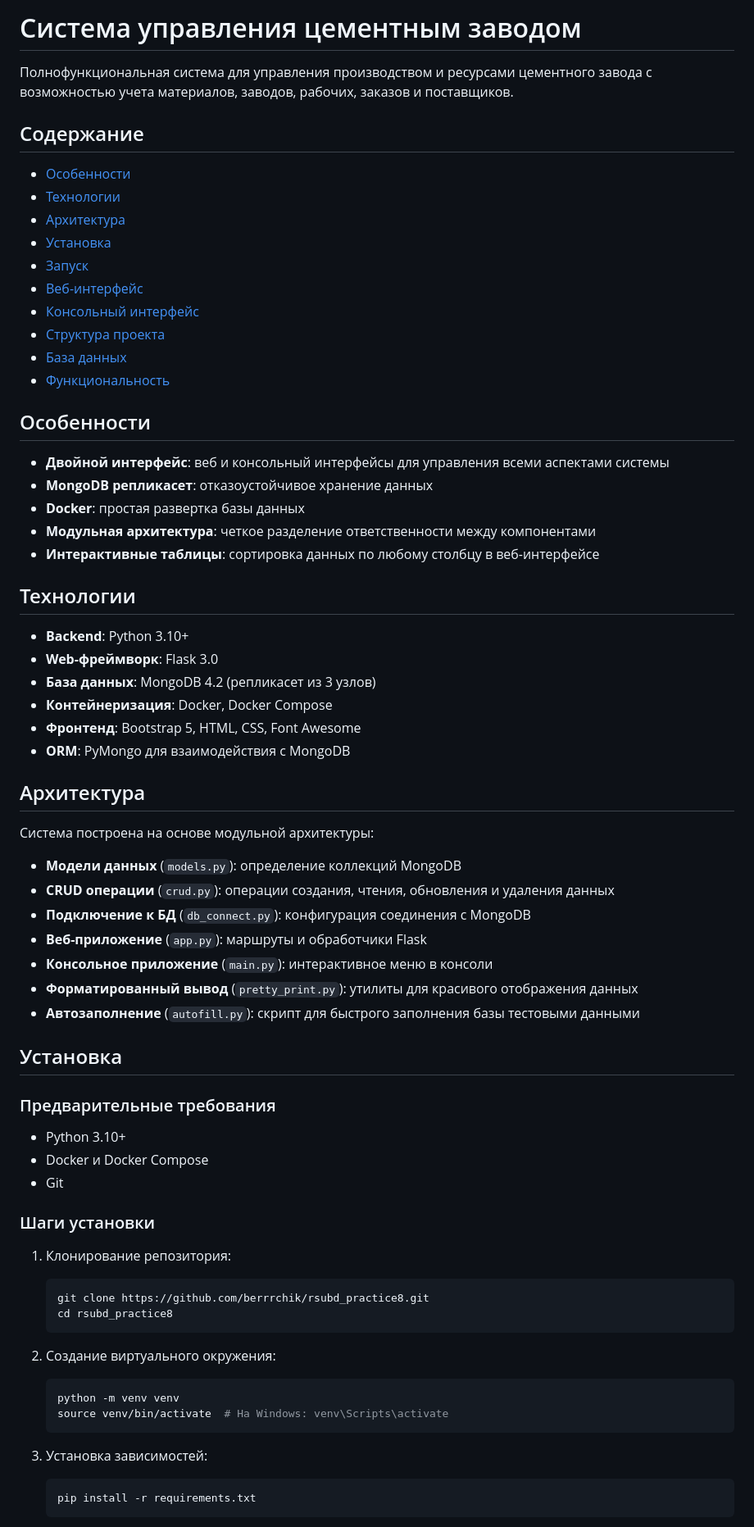
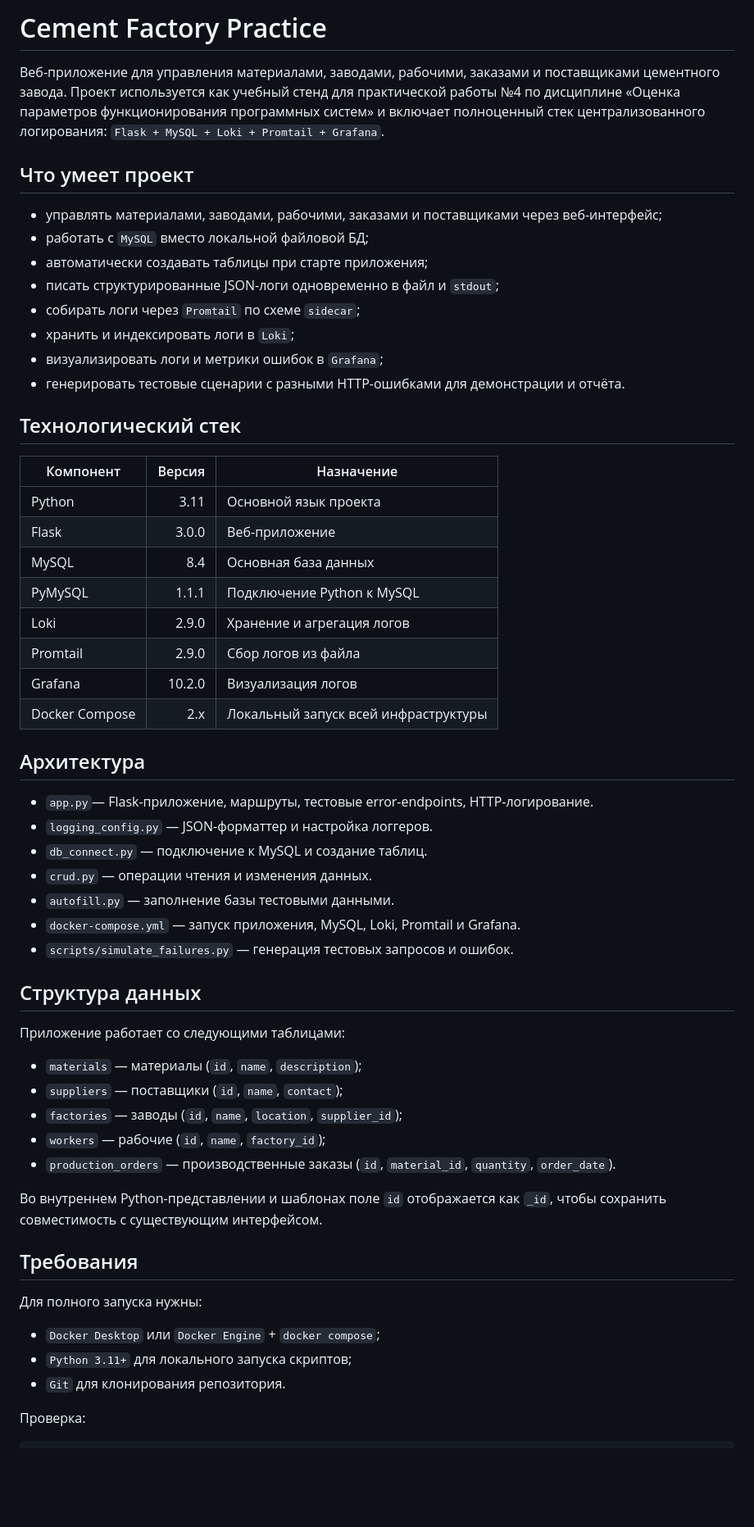
Before and after one commit to berrrchik/rsubd_practice8, a Markdown page: README.md, the part around one of its changes. Shown at 82% size. GitHub-like rendering; blank space fills up the shorter version.

Commit message:
docs: expand project README

````diff
--- a/README.md
+++ b/README.md
@@ -1,73 +1,60 @@
-# Система управления цементным заводом
+# Cement Factory Practice
 
-Полнофункциональная система для управления производством и ресурсами цементного завода с возможностью учета материалов, заводов, рабочих, заказов и поставщиков.
+Веб-приложение для управления материалами, заводами, рабочими, заказами и поставщиками цементного завода. Проект используется как учебный стенд для практической работы №4 по дисциплине «Оценка параметров функционирования программных систем» и включает полноценный стек централизованного логирования: `Flask + MySQL + Loki + Promtail + Grafana`.
 
-## Содержание
+## Что умеет проект
 
-- [Особенности](#особенности)
-- [Технологии](#технологии)
-- [Архитектура](#архитектура)
-- [Установка](#установка)
-- [Запуск](#запуск)
-- [Веб-интерфейс](#веб-интерфейс)
-- [Консольный интерфейс](#консольный-интерфейс)
-- [Структура проекта](#структура-проекта)
-- [База данных](#база-данных)
-- [Функциональность](#функциональность)
+- управлять материалами, заводами, рабочими, заказами и поставщиками через веб-интерфейс;
+- работать с `MySQL` вместо локальной файловой БД;
+- автоматически создавать таблицы при старте приложения;
+- писать структурированные JSON-логи одновременно в файл и `stdout`;
+- собирать логи через `Promtail` по схеме `sidecar`;
+- хранить и индексировать логи в `Loki`;
+- визуализировать логи и метрики ошибок в `Grafana`;
+- генерировать тестовые сценарии с разными HTTP-ошибками для демонстрации и отчёта.
 
-## Особенности
+## Технологический стек
 
-- **Двойной интерфейс**: веб и консольный интерфейсы для управления всеми аспектами системы
-- **MongoDB репликасет**: отказоустойчивое хранение данных
-- **Docker**: простая развертка базы данных
-- **Модульная архитектура**: четкое разделение ответственности между компонентами
-- **Интерактивные таблицы**: сортировка данных по любому столбцу в веб-интерфейсе
-
-## Технологии
-
-- **Backend**: Python 3.10+
-- **Web-фреймворк**: Flask 3.0
-- **База данных**: MongoDB 4.2 (репликасет из 3 узлов)
-- **Контейнеризация**: Docker, Docker Compose
-- **Фронтенд**: Bootstrap 5, HTML, CSS, Font Awesome
-- **ORM**: PyMongo для взаимодействия с MongoDB
+| Компонент | Версия | Назначение |
+|---|---:|---|
+| Python | 3.11 | Основной язык проекта |
+| Flask | 3.0.0 | Веб-приложение |
+| MySQL | 8.4 | Основная база данных |
+| PyMySQL | 1.1.1 | Подключение Python к MySQL |
+| Loki | 2.9.0 | Хранение и агрегация логов |
+| Promtail | 2.9.0 | Сбор логов из файла |
+| Grafana | 10.2.0 | Визуализация логов |
+| Docker Compose | 2.x | Локальный запуск всей инфраструктуры |
 
 ## Архитектура
 
-Система построена на основе модульной архитектуры:
+- `app.py`— Flask-приложение, маршруты, тестовые error-endpoints, HTTP-логирование.
+- `logging_config.py` — JSON-форматтер и настройка логгеров.
+- `db_connect.py` — подключение к MySQL и создание таблиц.
+- `crud.py` — операции чтения и изменения данных.
+- `autofill.py` — заполнение базы тестовыми данными.
+- `docker-compose.yml` — запуск приложения, MySQL, Loki, Promtail и Grafana.
+- `scripts/simulate_failures.py` — генерация тестовых запросов и ошибок.
 
-- **Модели данных** (`models.py`): определение коллекций MongoDB
-- **CRUD операции** (`crud.py`): операции создания, чтения, обновления и удаления данных
-- **Подключение к БД** (`db_connect.py`): конфигурация соединения с MongoDB
-- **Веб-приложение** (`app.py`): маршруты и обработчики Flask
-- **Консольное приложение** (`main.py`): интерактивное меню в консоли
-- **Форматированный вывод** (`pretty_print.py`): утилиты для красивого отображения данных
-- **Автозаполнение** (`autofill.py`): скрипт для быстрого заполнения базы тестовыми данными
+## Структура данных
 
-## Установка
+Приложение работает со следующими таблицами:
 
-### Предварительные требования
+- `materials` — материалы (`id`, `name`, `description`);
+- `suppliers` — поставщики (`id`, `name`, `contact`);
+- `factories` — заводы (`id`, `name`, `location`, `supplier_id`);
+- `workers` — рабочие (`id`, `name`, `factory_id`);
+- `production_orders` — производственные заказы (`id`, `material_id`, `quantity`, `order_date`).
 
-- Python 3.10+
-- Docker и Docker Compose
-- Git
+Во внутреннем Python-представлении и шаблонах поле `id` отображается как `_id`, чтобы сохранить совместимость с существующим интерфейсом.
 
-### Шаги установки
+## Требования
 
-1. Клонирование репозитория:
-   ```bash
-   git clone https://github.com/berrrchik/rsubd_practice8.git
-   cd rsubd_practice8
-   ```
+Для полного запуска нужны:
 
-2. Создание виртуального окружения:
-   ```bash
-   python -m venv venv
-   source venv/bin/activate  # На Windows: venv\Scripts\activate
-   ```
+- `Docker Desktop` или `Docker Engine` + `docker compose`;
+- `Python 3.11+` для локального запуска скриптов;
+- `Git` для клонирования репозитория.
 
-3. Установка зависимостей:
-   ```bash
-   pip install -r requirements.txt
-   ```
+Проверка:
 
````
Also changed, not shown: other parts of README.md (+278 -150 lines).
